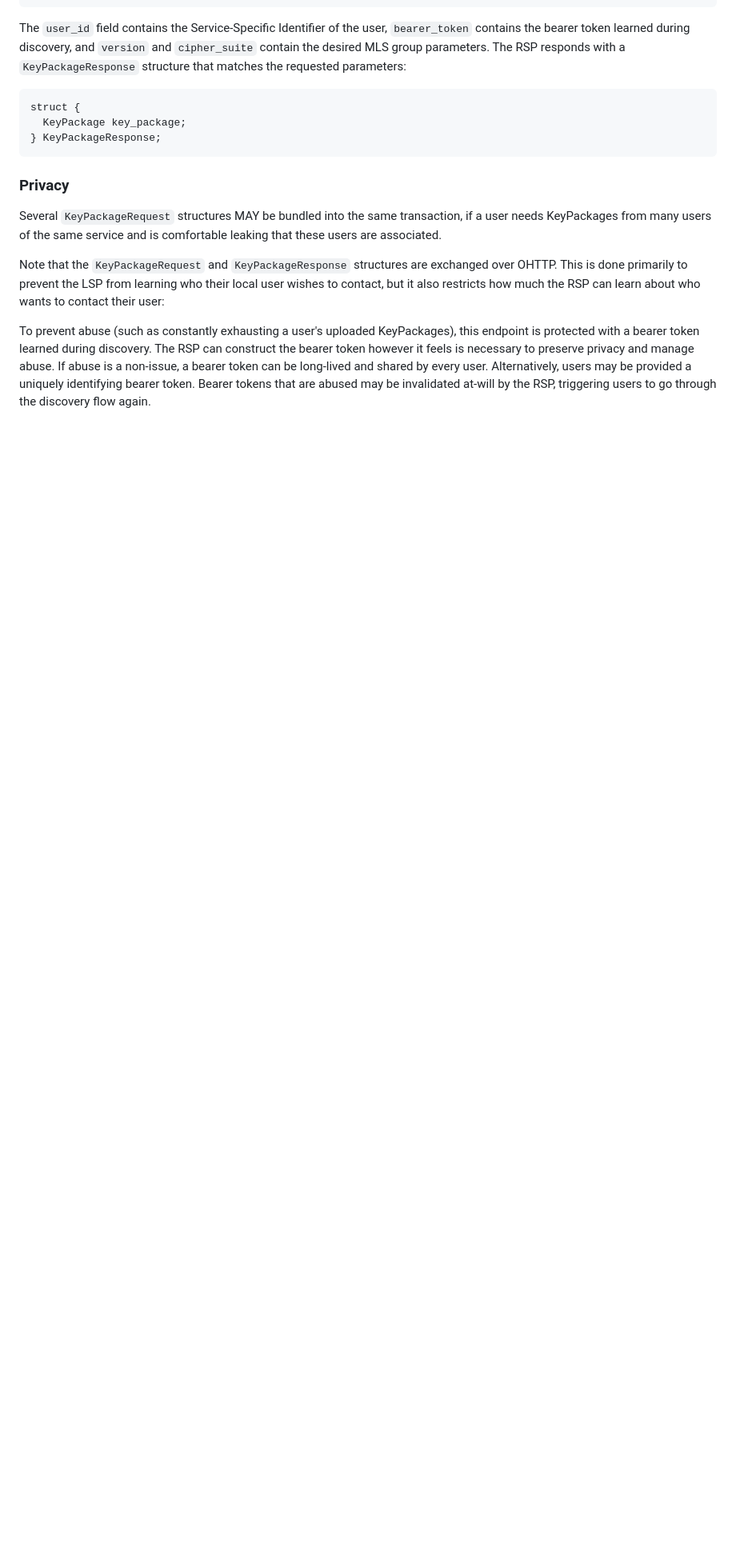
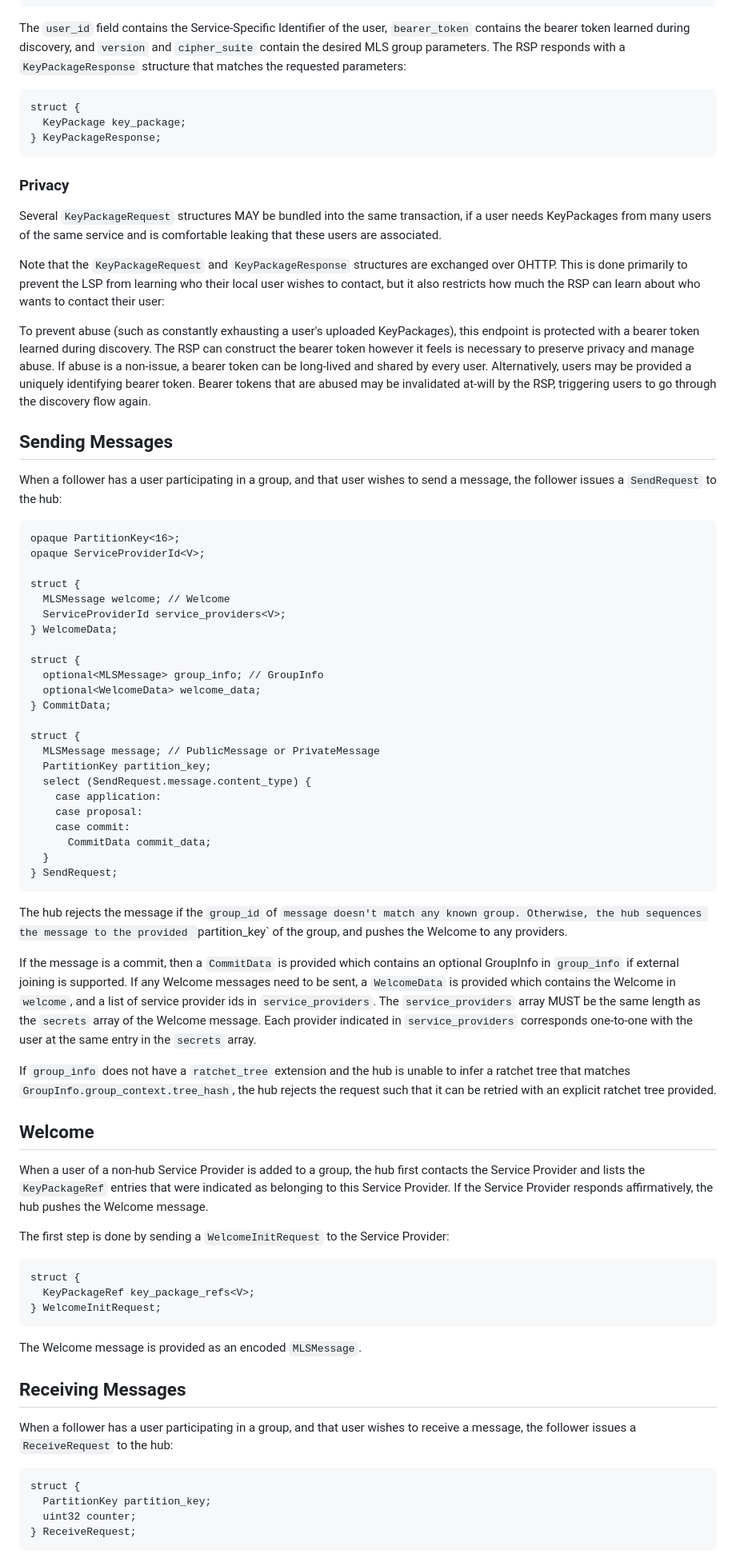
Before and after one commit to Bren2010/draft-mimi-ds, a Markdown page: draft-mcmillion-mimi-delivery-service.md, the part around the change printed below. Shown: that part at 80% size. GitHub-like rendering; blank space fills up the shorter version.

```diff
--- a/draft-mcmillion-mimi-delivery-service.md
+++ b/draft-mcmillion-mimi-delivery-service.md
@@ -119,3 +144,81 @@ shared by every user. Alternatively, users may be provided a uniquely
 identifying bearer token. Bearer tokens that are abused may be invalidated
 at-will by the RSP, triggering users to go through the discovery flow again.
 
+## Sending Messages
+
+When a follower has a user participating in a group, and that user wishes to
+send a message, the follower issues a `SendRequest` to the hub:
+
+~~~ tls-presentation
+opaque PartitionKey<16>;
+opaque ServiceProviderId<V>;
+
+struct {
+  MLSMessage welcome; // Welcome
+  ServiceProviderId service_providers<V>;
+} WelcomeData;
+
+struct {
+  optional<MLSMessage> group_info; // GroupInfo
+  optional<WelcomeData> welcome_data;
+} CommitData;
+
+struct {
+  MLSMessage message; // PublicMessage or PrivateMessage
+  PartitionKey partition_key;
+  select (SendRequest.message.content_type) {
+    case application:
+    case proposal:
+    case commit:
+      CommitData commit_data;
+  }
+} SendRequest;
+~~~
+
+The hub rejects the message if the `group_id` of `message doesn't match any
+known group. Otherwise, the hub sequences the message to the provided
+`partition_key` of the group, and pushes the Welcome to any providers.
+
+If the message is a commit, then a `CommitData` is provided which contains an
+optional GroupInfo in `group_info` if external joining is supported. If any
+Welcome messages need to be sent, a `WelcomeData` is provided which contains the
+Welcome in `welcome`, and a list of service provider ids in `service_providers`.
+The `service_providers` array MUST be the same length as the `secrets` array of
+the Welcome message. Each provider indicated in `service_providers` corresponds
+one-to-one with the user at the same entry in the `secrets` array.
+
+If `group_info` does not have a `ratchet_tree` extension and the hub is unable
+to infer a ratchet tree that matches `GroupInfo.group_context.tree_hash`, the
+hub rejects the request such that it can be retried with an explicit ratchet
+tree provided.
+
+## Welcome
+
+When a user of a non-hub Service Provider is added to a group, the hub first
+contacts the Service Provider and lists the `KeyPackageRef` entries that were
+indicated as belonging to this Service Provider. If the Service Provider
+responds affirmatively, the hub pushes the Welcome message.
+
+The first step is done by sending a `WelcomeInitRequest` to the Service
+Provider:
+
+~~~ tls-presentation
+struct {
+  KeyPackageRef key_package_refs<V>;
+} WelcomeInitRequest;
+~~~
+
+The Welcome message is provided as an encoded `MLSMessage`.
+
+## Receiving Messages
+
+When a follower has a user participating in a group, and that user wishes to
+receive a message, the follower issues a `ReceiveRequest` to the hub:
+
+~~~ tls-presentation
+struct {
+  PartitionKey partition_key;
+  uint32 counter;
+} ReceiveRequest;
+~~~
+
```
Also changed, not shown: other parts of draft-mcmillion-mimi-delivery-service.md (+76 -8 lines).
